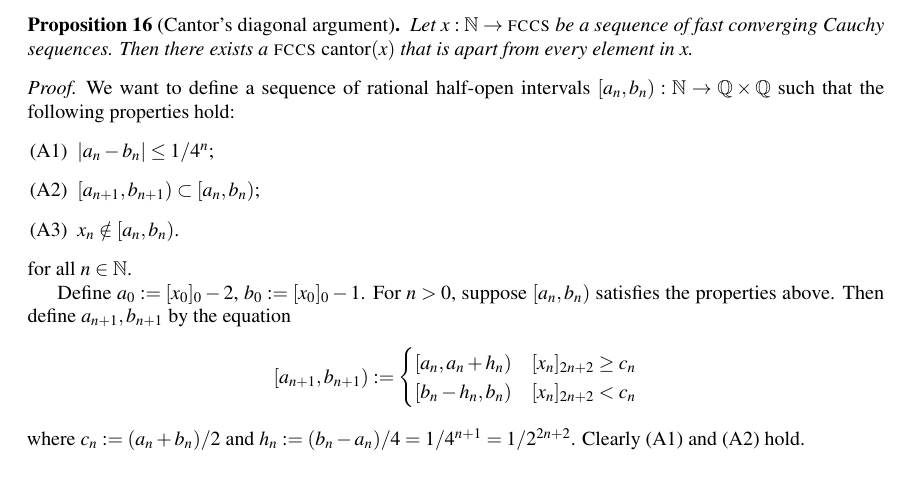
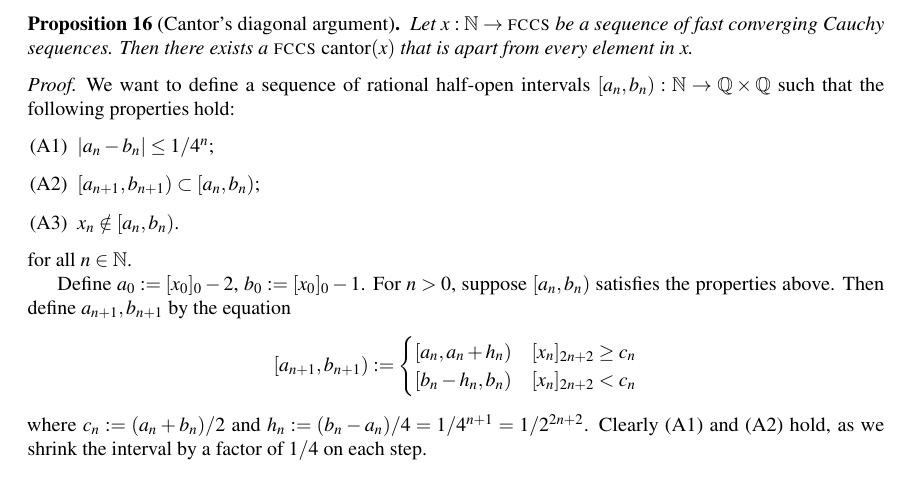
Before and after one commit to lambda-fairy/plusone, a LaTeX thesis (thesis/thesis.tex): part of page 11 of 14, cut so that both start at the same text. Compiled offline with pdfLaTeX.

Commit message:
Justify the use of "clearly" a bit

```diff
--- a/thesis/thesis.tex
+++ b/thesis/thesis.tex
@@ -425,7 +425,7 @@ A typical proof of this result uses Cantor's \textit{diagonal argument}. Given a
             [b_n - h_n, b_n) & [x_n]_{2n+2} < c_n
         \end{cases}
     \]
-    where $c_n := (a_n + b_n) / 2$ and $h_n := (b_n - a_n) / 4 = 1/4^{n+1} = 1/2^{2n+2}$. Clearly (A1) and (A2) hold.
+    where $c_n := (a_n + b_n) / 2$ and $h_n := (b_n - a_n) / 4 = 1/4^{n+1} = 1/2^{2n+2}$. Clearly (A1) and (A2) hold, as we shrink the interval by a factor of $1/4$ on each step.
 
     Proof of (A3). Clearly $x_0 \notin [a_0, b_0)$. For $n > 0$, if $[x_n]_{2n+2} \geq c_n$ then $x_n \geq c_n - 1/2^{2n+2} = c_n - h_n = a_n + h_n$. Using a similar argument, if $[x_n]_{2n+2} < c_n$ then $x_n < b_n - h_n$. Hence (A3) holds.
 
```
